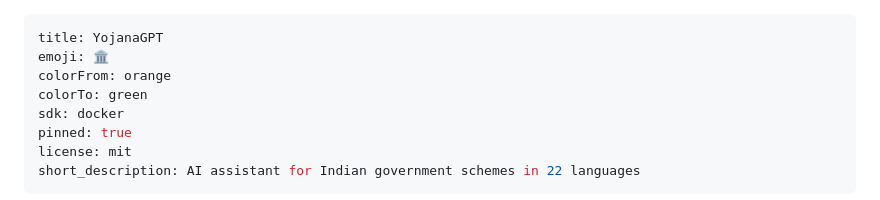
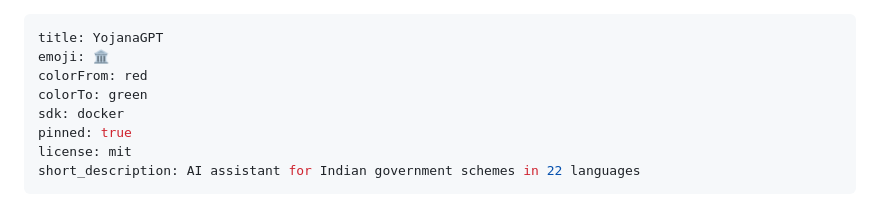
Before and after one commit to Aditya9122002/yojanagpt, a Markdown page: README.md, the part around the change. Rendered like a GitHub page.

Commit message:
fix: HF Spaces metadata color values

```diff
--- a/README.md
+++ b/README.md
@@ -1,7 +1,7 @@
 ---
 title: YojanaGPT
 emoji: 🏛️
-colorFrom: orange
+colorFrom: red
 colorTo: green
 sdk: docker
 pinned: true
```
